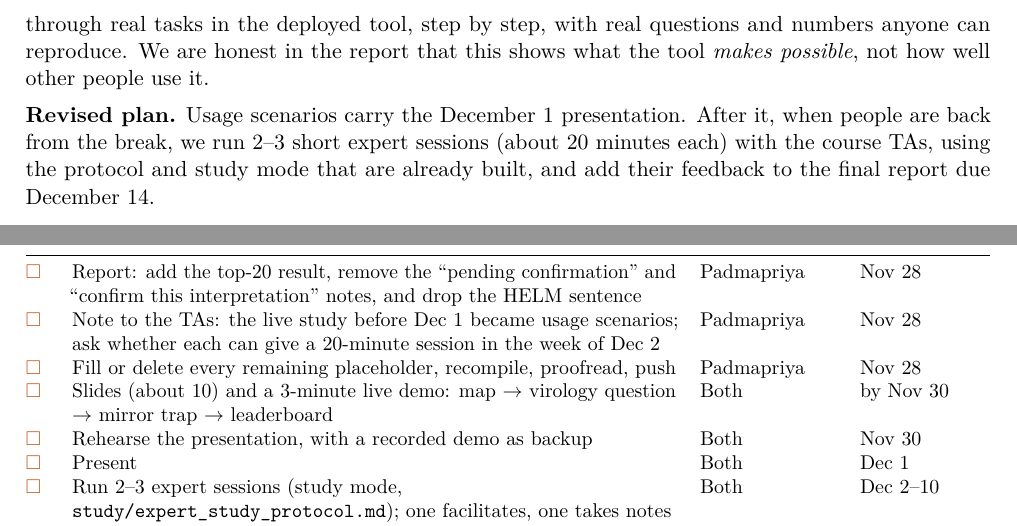
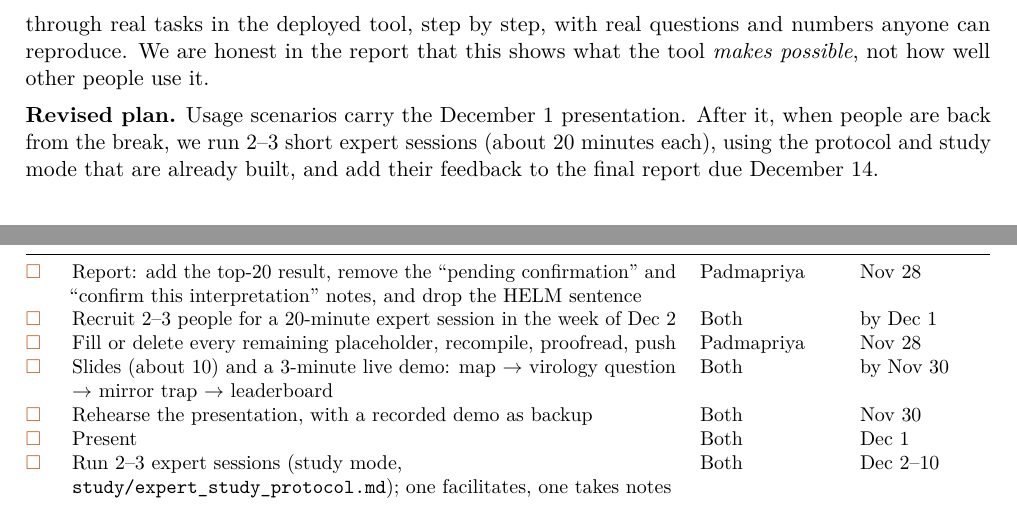
Before and after one commit to ArmanSam17/Benchmark-Cartography, a LaTeX document (docs/project_status_and_plan.tex): two parts of pages 4 and 5 of 5, joined at a grey line, cut so that both start at the same text. Compiled offline with pdfLaTeX.

Commit message:
Update status and plan to the revised evaluation plan

```diff
--- a/docs/project_status_and_plan.tex
+++ b/docs/project_status_and_plan.tex
@@ -42,4 +42,3 @@ not the top. Because the models can all be wrong together, a person still makes
 \smallskip
 \textbf{Where we are.} The data, analysis, tool and report are built, and the checks between the two
 of us are done. Because we could not recruit experts over Thanksgiving week, we present three
-\emph{usage scenarios} on December 1, then run 2--3 short expert sessions with the course TAs before
@@ -144,8 +144,7 @@ reproduce. We are honest in the report that this shows what the tool \emph{makes
 well other people use it.
 
 \textbf{Revised plan.} Usage scenarios carry the December 1 presentation. After it, when people are
-back from the break, we run 2--3 short expert sessions (about 20 minutes each) with the course TAs,
-using the protocol and study mode that are already built, and add their feedback to the final report
+back from the break, we run 2--3 short expert sessions (about 20 minutes each), using the protocol and study mode that are already built, and add their feedback to the final report
 due December 14.
 
 \section{The three scenarios}
@@ -216,8 +215,7 @@ The checks between us are done. The plan from here, in order:
 \midrule
 \todo & Report: add the top-20 result, remove the ``pending confirmation'' and ``confirm this
 interpretation'' notes, and drop the HELM sentence & Padmapriya & Nov 28 \\
-\todo & Note to the TAs: the live study before Dec 1 became usage scenarios; ask whether each can
-give a 20-minute session in the week of Dec 2 & Padmapriya & Nov 28 \\
+\todo & Recruit 2--3 people for a 20-minute expert session in the week of Dec 2 & Both & by Dec 1 \\
 \todo & Fill or delete every remaining placeholder, recompile, proofread, push & Padmapriya & Nov 28 \\
 \todo & Slides (about 10) and a 3-minute live demo: map $\rightarrow$ virology question
 $\rightarrow$ mirror trap $\rightarrow$ leaderboard & Both & by Nov 30 \\
```
Also changed, not shown: docs/project_status_and_plan.pdf, docs/project_status_and_plan.tex (3 more changed lines).
